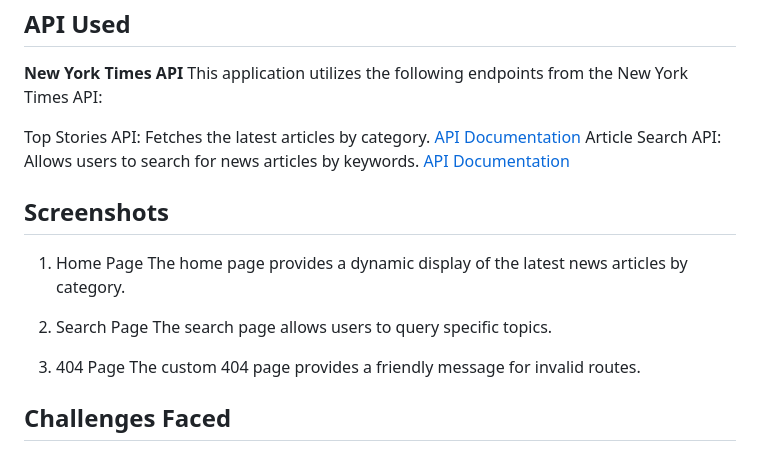
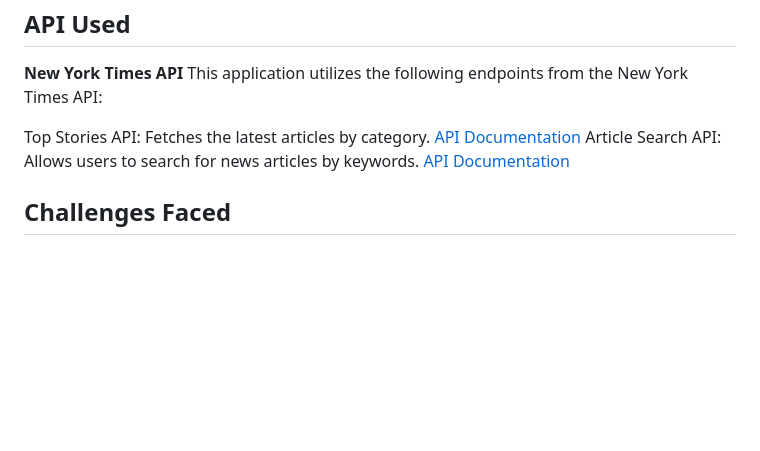
Before and after one commit to SibahleD/alu-api_summative, a Markdown page: README.md, the part around the change. Drawn GitHub-style; blank space fills up the shorter version.

Commit message:
readme fix#4

```diff
--- a/README.md
+++ b/README.md
@@ -115,20 +115,6 @@ Top Stories API: Fetches the latest articles by category.
 Article Search API: Allows users to search for news articles by keywords.
 [API Documentation](https://developer.nytimes.com/docs/articlesearch-product/1/overview)
 
-## Screenshots
-
-1. Home Page
-The home page provides a dynamic display of the latest news articles by category.
-
-
-2. Search Page
-The search page allows users to query specific topics.
-
-
-3. 404 Page
-The custom 404 page provides a friendly message for invalid routes.
-
-
 ## Challenges Faced
 - Finding and maintaining a clear theme throughout the website files. Methods such as using var() to have clear color pallete for the website were helpful
 - Finding a neat and concise way of sorting files or this application. Multiple methods were implemente including separating js scripts and css code for easier troubleshooting, and storing similar files in folders (images in /images, js scripts in /scripts, etc.)
```
